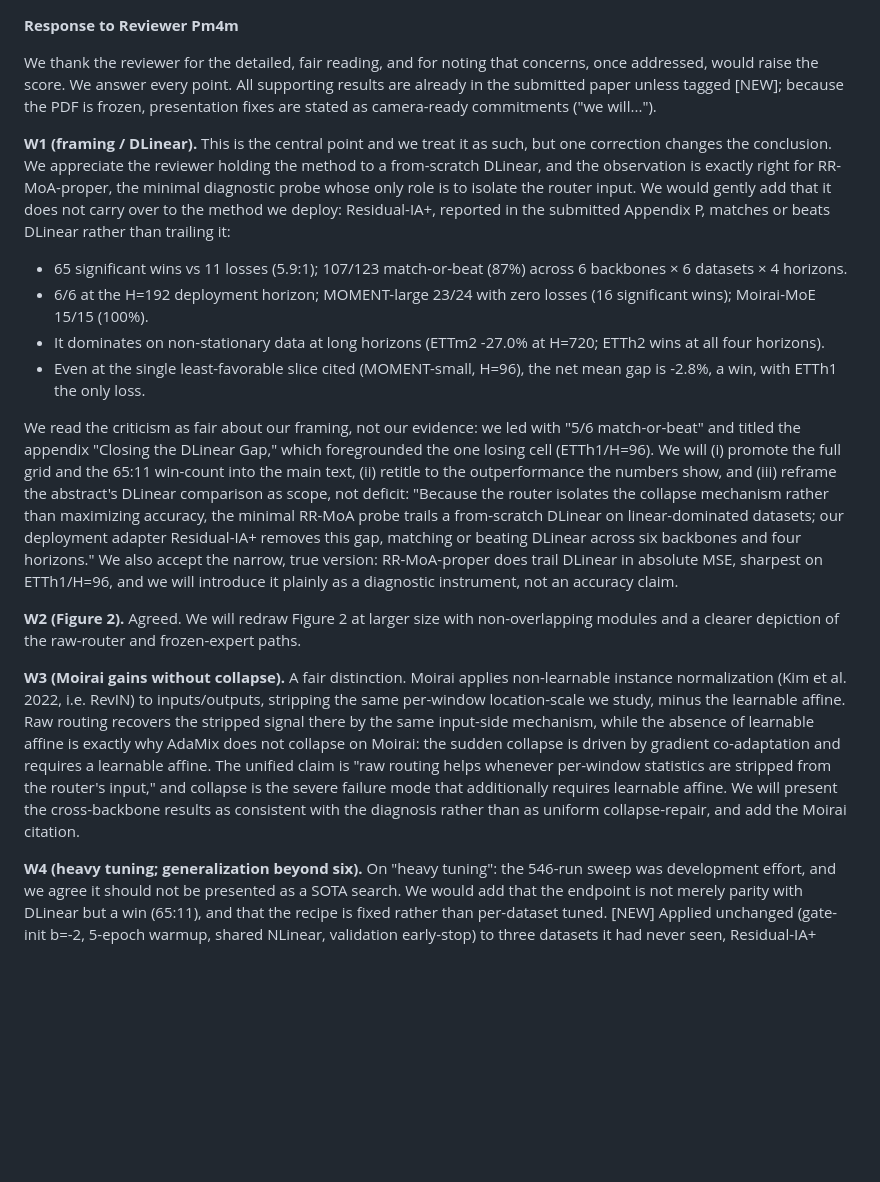
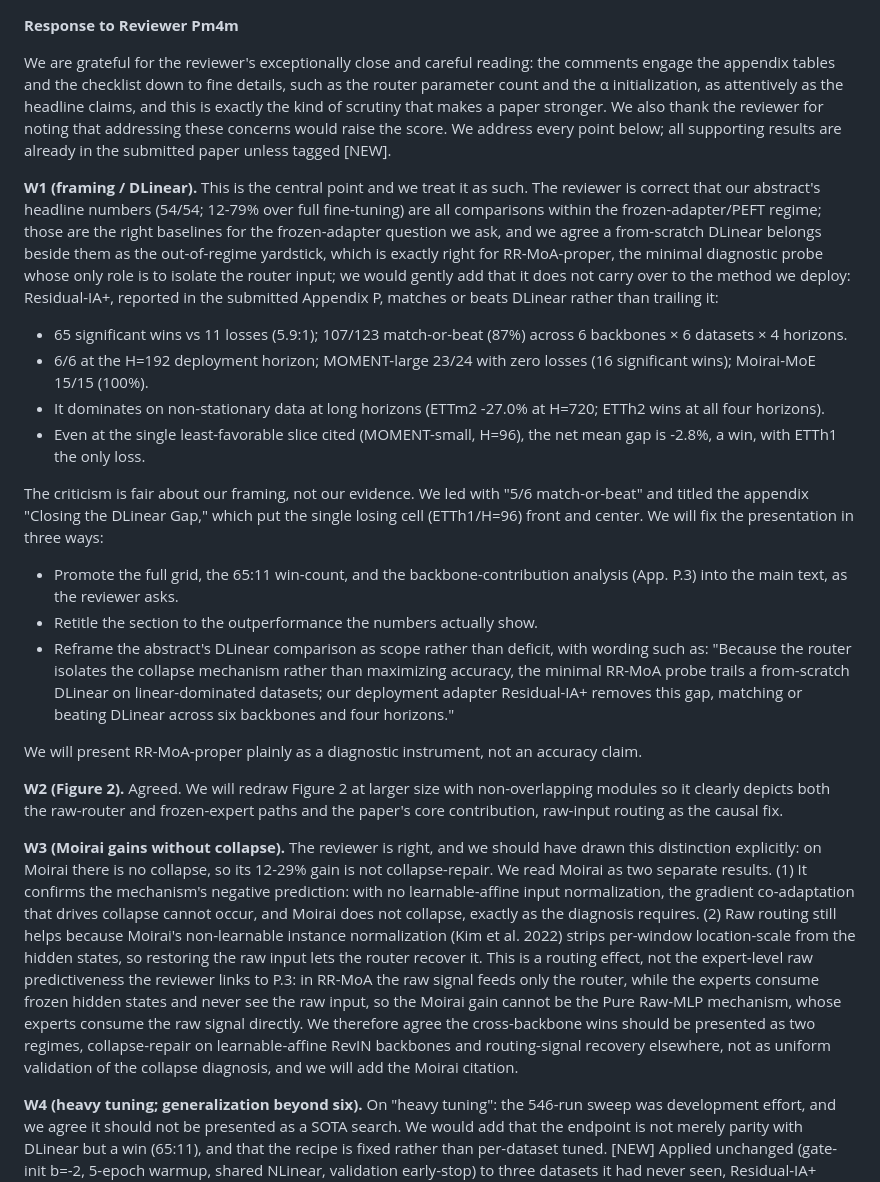
Before and after one commit to henryph24/neuralips26, a Markdown page: rebuttal/response_pm4m.md, the part around one of its changes. Drawn GitHub-style; blank space fills up the shorter version.

Commit message:
docs(rebuttal): make every Pm4m concern explicit and tighten the response
Audit of Pm4m's W1-W6 + Q1/Q2 to ensure each point is answered explicitly,
for the reviewer we need to move from 2 to 3.

- Opener: praise the reviewer's close reading with specifics (router count,
  alpha init); drop procedural filler ("PDF is frozen / camera-ready...").
- W1: acknowledge the headline numbers (54/54, 12-79% over full FT) are all
  within the frozen-adapter/PEFT regime and are the right baselines for that
  question; commit to moving BOTH the DLinear comparison and the
  backbone-contribution (P.3) analysis into the main text; convert the
  (i)(ii)(iii) fixes into a scannable bullet list.
- W3: rewrite around the architecture argument -- in RR-MoA the raw signal
  feeds only the router, so Moirai's gain cannot be P.3's expert-level
  predictiveness -- plus the "two regimes, not uniform validation" concession.
- W6: give the real reason the checklist read ~1100 (router head Linear(64,K)
  scales with experts; K=10 -> ~1178 in the Table I.2 sweep, reported K=5 ->
  853); clarify the SR-MoA referent is over RR-MoA; one-line catch-all for
  fine-tuning and the R(D) parenthesis.
- W5: explicitly agree the operative routing signal is broader than (mu,sigma).
- W2: commit the redraw to illustrate the core contribution, not just modules.
- Trim tripled ETTh1/H=96 concession and wordy clauses to stay <10k (9,823).

jemj, 8b2Z, and main.tex unchanged.

Entire-Checkpoint: 645a9513e246

```diff
--- a/rebuttal/response_pm4m.md
+++ b/rebuttal/response_pm4m.md
@@ -1,19 +1,25 @@
 **Response to Reviewer Pm4m**
 
-We thank the reviewer for the detailed, fair reading, and for noting that concerns, once addressed, would raise the score. We answer every point. All supporting results are already in the submitted paper unless tagged [NEW]; because the PDF is frozen, presentation fixes are stated as camera-ready commitments ("we will...").
+We are grateful for the reviewer's exceptionally close and careful reading: the comments engage the appendix tables and the checklist down to fine details, such as the router parameter count and the α initialization, as attentively as the headline claims, and this is exactly the kind of scrutiny that makes a paper stronger. We also thank the reviewer for noting that addressing these concerns would raise the score. We address every point below; all supporting results are already in the submitted paper unless tagged [NEW].
 
-**W1 (framing / DLinear).** This is the central point and we treat it as such, but one correction changes the conclusion. We appreciate the reviewer holding the method to a from-scratch DLinear, and the observation is exactly right for RR-MoA-proper, the minimal diagnostic probe whose only role is to isolate the router input. We would gently add that it does not carry over to the method we deploy: Residual-IA+, reported in the submitted Appendix P, matches or beats DLinear rather than trailing it:
+**W1 (framing / DLinear).** This is the central point and we treat it as such. The reviewer is correct that our abstract's headline numbers (54/54; 12-79% over full fine-tuning) are all comparisons within the frozen-adapter/PEFT regime; those are the right baselines for the frozen-adapter question we ask, and we agree a from-scratch DLinear belongs beside them as the out-of-regime yardstick, which is exactly right for RR-MoA-proper, the minimal diagnostic probe whose only role is to isolate the router input; we would gently add that it does not carry over to the method we deploy: Residual-IA+, reported in the submitted Appendix P, matches or beats DLinear rather than trailing it:
 
 - 65 significant wins vs 11 losses (5.9:1); 107/123 match-or-beat (87%) across 6 backbones × 6 datasets × 4 horizons.
 - 6/6 at the H=192 deployment horizon; MOMENT-large 23/24 with zero losses (16 significant wins); Moirai-MoE 15/15 (100%).
 - It dominates on non-stationary data at long horizons (ETTm2 -27.0% at H=720; ETTh2 wins at all four horizons).
 - Even at the single least-favorable slice cited (MOMENT-small, H=96), the net mean gap is -2.8%, a win, with ETTh1 the only loss.
 
-We read the criticism as fair about our framing, not our evidence: we led with "5/6 match-or-beat" and titled the appendix "Closing the DLinear Gap," which foregrounded the one losing cell (ETTh1/H=96). We will (i) promote the full grid and the 65:11 win-count into the main text, (ii) retitle to the outperformance the numbers show, and (iii) reframe the abstract's DLinear comparison as scope, not deficit: "Because the router isolates the collapse mechanism rather than maximizing accuracy, the minimal RR-MoA probe trails a from-scratch DLinear on linear-dominated datasets; our deployment adapter Residual-IA+ removes this gap, matching or beating DLinear across six backbones and four horizons." We also accept the narrow, true version: RR-MoA-proper does trail DLinear in absolute MSE, sharpest on ETTh1/H=96, and we will introduce it plainly as a diagnostic instrument, not an accuracy claim.
+The criticism is fair about our framing, not our evidence. We led with "5/6 match-or-beat" and titled the appendix "Closing the DLinear Gap," which put the single losing cell (ETTh1/H=96) front and center. We will fix the presentation in three ways:
 
-**W2 (Figure 2).** Agreed. We will redraw Figure 2 at larger size with non-overlapping modules and a clearer depiction of the raw-router and frozen-expert paths.
+- Promote the full grid, the 65:11 win-count, and the backbone-contribution analysis (App. P.3) into the main text, as the reviewer asks.
+- Retitle the section to the outperformance the numbers actually show.
+- Reframe the abstract's DLinear comparison as scope rather than deficit, with wording such as: "Because the router isolates the collapse mechanism rather than maximizing accuracy, the minimal RR-MoA probe trails a from-scratch DLinear on linear-dominated datasets; our deployment adapter Residual-IA+ removes this gap, matching or beating DLinear across six backbones and four horizons."
 
-**W3 (Moirai gains without collapse).** A fair distinction. Moirai applies non-learnable instance normalization (Kim et al. 2022, i.e. RevIN) to inputs/outputs, stripping the same per-window location-scale we study, minus the learnable affine. Raw routing recovers the stripped signal there by the same input-side mechanism, while the absence of learnable affine is exactly why AdaMix does not collapse on Moirai: the sudden collapse is driven by gradient co-adaptation and requires a learnable affine. The unified claim is "raw routing helps whenever per-window statistics are stripped from the router's input," and collapse is the severe failure mode that additionally requires learnable affine. We will present the cross-backbone results as consistent with the diagnosis rather than as uniform collapse-repair, and add the Moirai citation.
+We will present RR-MoA-proper plainly as a diagnostic instrument, not an accuracy claim.
+
+**W2 (Figure 2).** Agreed. We will redraw Figure 2 at larger size with non-overlapping modules so it clearly depicts both the raw-router and frozen-expert paths and the paper's core contribution, raw-input routing as the causal fix.
+
+**W3 (Moirai gains without collapse).** The reviewer is right, and we should have drawn this distinction explicitly: on Moirai there is no collapse, so its 12-29% gain is not collapse-repair. We read Moirai as two separate results. (1) It confirms the mechanism's negative prediction: with no learnable-affine input normalization, the gradient co-adaptation that drives collapse cannot occur, and Moirai does not collapse, exactly as the diagnosis requires. (2) Raw routing still helps because Moirai's non-learnable instance normalization (Kim et al. 2022) strips per-window location-scale from the hidden states, so restoring the raw input lets the router recover it. This is a routing effect, not the expert-level raw predictiveness the reviewer links to P.3: in RR-MoA the raw signal feeds only the router, while the experts consume frozen hidden states and never see the raw input, so the Moirai gain cannot be the Pure Raw-MLP mechanism, whose experts consume the raw signal directly. We therefore agree the cross-backbone wins should be presented as two regimes, collapse-repair on learnable-affine RevIN backbones and routing-signal recovery elsewhere, not as uniform validation of the collapse diagnosis, and we will add the Moirai citation.
 
 **W4 (heavy tuning; generalization beyond six).** On "heavy tuning": the 546-run sweep was development effort, and we agree it should not be presented as a SOTA search. We would add that the endpoint is not merely parity with DLinear but a win (65:11), and that the recipe is fixed rather than per-dataset tuned. [NEW] Applied unchanged (gate-init b=-2, 5-epoch warmup, shared NLinear, validation early-stop) to three datasets it had never seen, Residual-IA+ matches or beats DLinear on 8/9 (dataset, seed) cells: Solar 3/3 (-9.5%), Traffic 3/3 (parity), Exchange 2/3, no collapse. A recipe that transfers to unseen data without re-tuning speaks against the dataset-specific-engineering reading, and directly addresses "generalization beyond these six is unclear."
 
```
Also changed, not shown: other parts of rebuttal/response_pm4m.md (+4 -4 lines).
